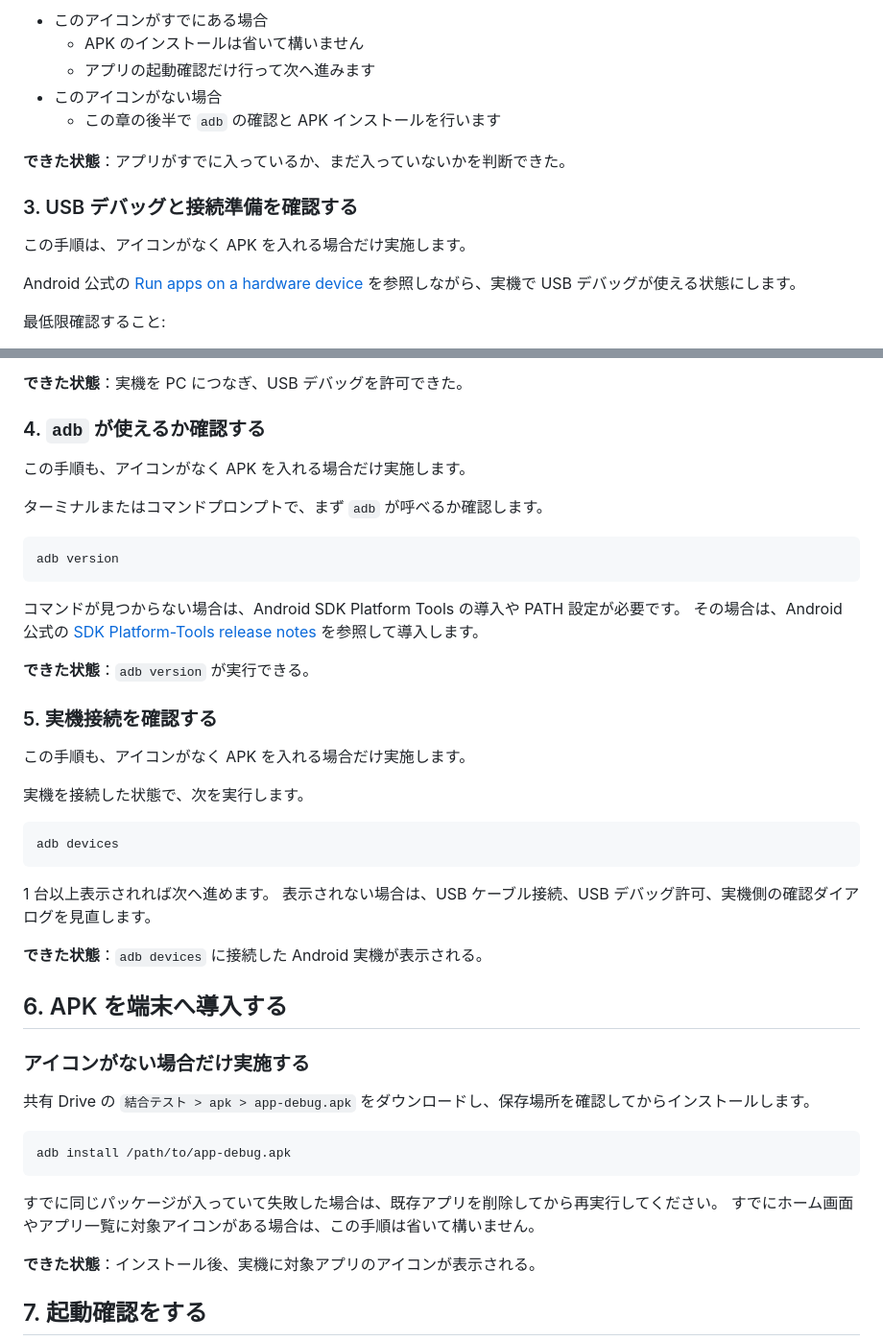
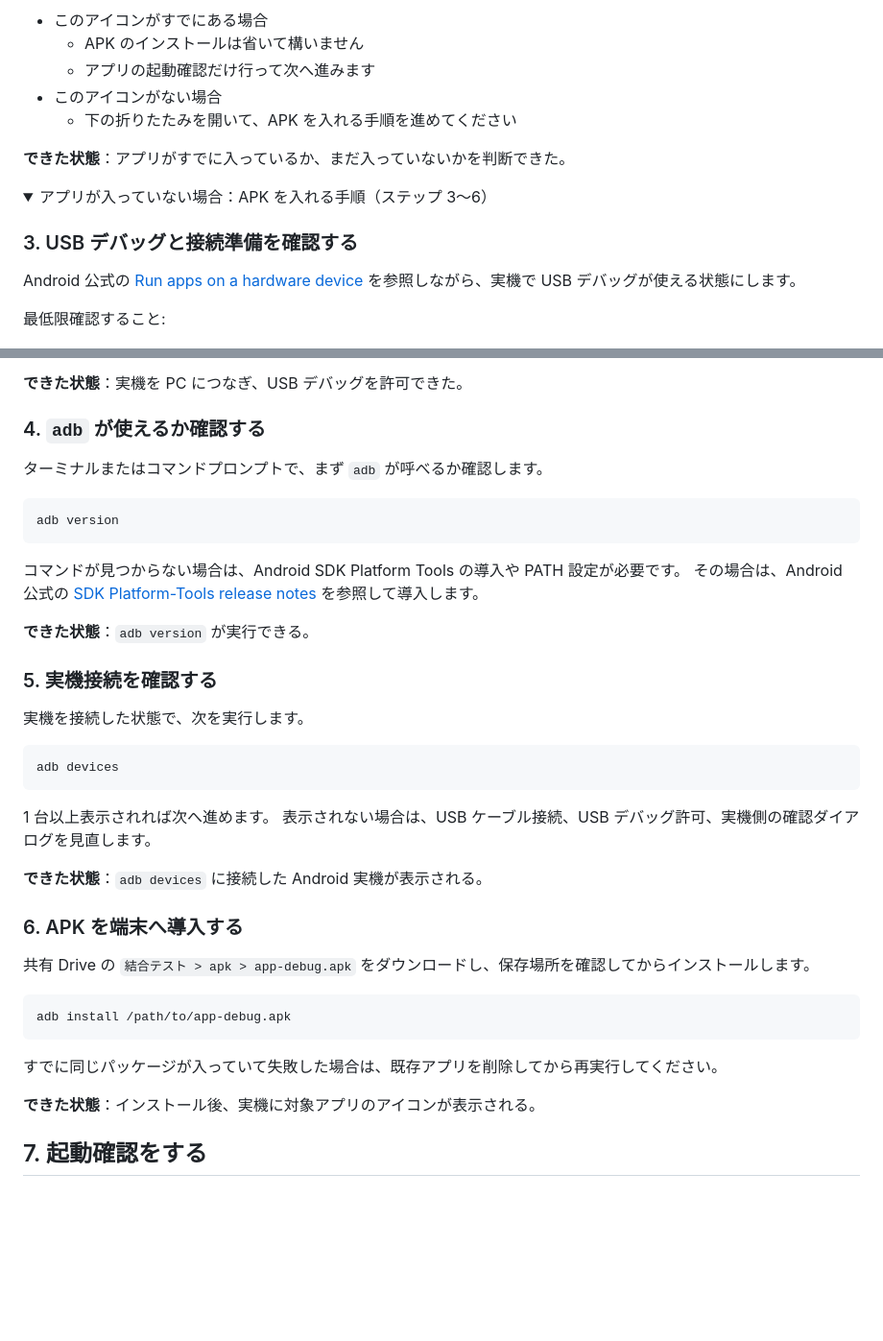
Before and after one commit to sghh02/test-curriculum, a Markdown page: chapters/01-setup.md, 2 parts joined by grey strips. Shown at 96% size. GitHub-like rendering; folded sections open; blank space fills up the shorter version.

Commit message:
APK手順をdetailsタグで折りたたみ、必要な場合だけ参照できる構造に変更
https://claude.ai/code/session_01B2LLUou3V4DY77q6ciNdSD

````diff
--- a/chapters/01-setup.md
+++ b/chapters/01-setup.md
@@ -90,13 +90,14 @@ Android 実機のホーム画面やアプリ一覧を開き、対象アプリが
   - APK のインストールは省いて構いません
   - アプリの起動確認だけ行って次へ進みます
 - このアイコンがない場合
-  - この章の後半で `adb` の確認と APK インストールを行います
+  - 下の折りたたみを開いて、APK を入れる手順を進めてください
 
 **できた状態**：アプリがすでに入っているか、まだ入っていないかを判断できた。
 
+<details>
+<summary>アプリが入っていない場合：APK を入れる手順（ステップ 3〜6）</summary>
+
 ### 3. USB デバッグと接続準備を確認する
-
-この手順は、アイコンがなく APK を入れる場合だけ実施します。
 
 Android 公式の [Run apps on a hardware device](https://developer.android.com/studio/run/device?hl=ja) を参照しながら、実機で USB デバッグが使える状態にします。
 
@@ -113,8 +114,6 @@ Android 公式の [Run apps on a hardware device](https://developer.android.com/
 
 ### 4. `adb` が使えるか確認する
 
-この手順も、アイコンがなく APK を入れる場合だけ実施します。
-
 ターミナルまたはコマンドプロンプトで、まず `adb` が呼べるか確認します。
 
 ```bash
@@ -128,8 +127,6 @@ adb version
 
 ### 5. 実機接続を確認する
 
-この手順も、アイコンがなく APK を入れる場合だけ実施します。
-
 実機を接続した状態で、次を実行します。
 
 ```bash
@@ -141,9 +138,7 @@ adb devices
 
 **できた状態**：`adb devices` に接続した Android 実機が表示される。
 
-## 6. APK を端末へ導入する
-
-### アイコンがない場合だけ実施する
+### 6. APK を端末へ導入する
 
 共有 Drive の `結合テスト > apk > app-debug.apk` をダウンロードし、保存場所を確認してからインストールします。
 
@@ -152,6 +147,5 @@ adb install /path/to/app-debug.apk
 ```
 
 すでに同じパッケージが入っていて失敗した場合は、既存アプリを削除してから再実行してください。
-すでにホーム画面やアプリ一覧に対象アイコンがある場合は、この手順は省いて構いません。
 
 **できた状態**：インストール後、実機に対象アプリのアイコンが表示される。
````
Also changed, not shown: other parts of chapters/01-setup.md (+2 -0 lines).
